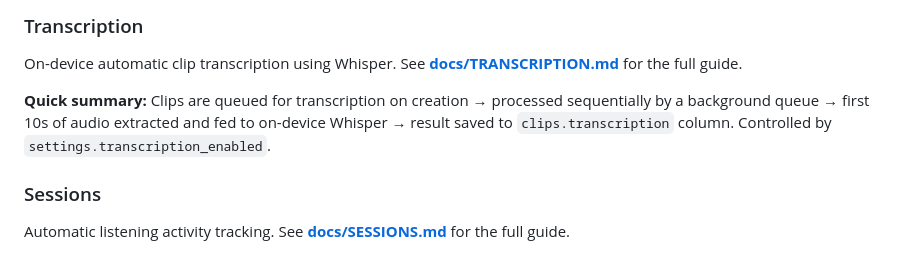
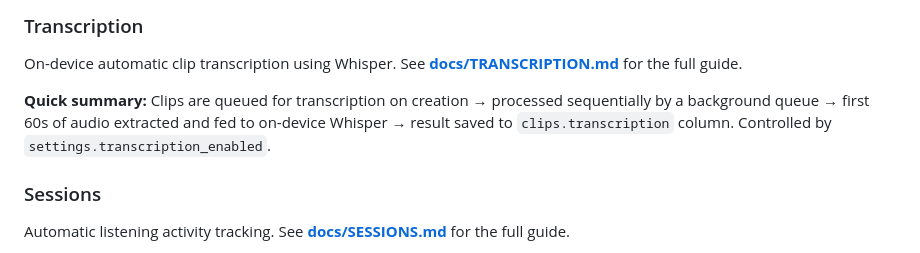
Before and after one commit to slezica/ivy, a Markdown page: CLAUDE.md, the part around the change. Drawn GitHub-style.

Commit message:
docs: correct transcription extraction length to 60s

```diff
--- a/CLAUDE.md
+++ b/CLAUDE.md
@@ -74,7 +74,7 @@ Bookmarks with their own audio files. See **[docs/CLIPS.md](docs/CLIPS.md)** for
 
 On-device automatic clip transcription using Whisper. See **[docs/TRANSCRIPTION.md](docs/TRANSCRIPTION.md)** for the full guide.
 
-**Quick summary:** Clips are queued for transcription on creation → processed sequentially by a background queue → first 10s of audio extracted and fed to on-device Whisper → result saved to `clips.transcription` column. Controlled by `settings.transcription_enabled`.
+**Quick summary:** Clips are queued for transcription on creation → processed sequentially by a background queue → first 60s of audio extracted and fed to on-device Whisper → result saved to `clips.transcription` column. Controlled by `settings.transcription_enabled`.
 
 
 ### Sessions
```
Also changed, not shown: docs/CLIPS.md (+1 -1 lines), docs/TRANSCRIPTION.md (+4 -4 lines).
